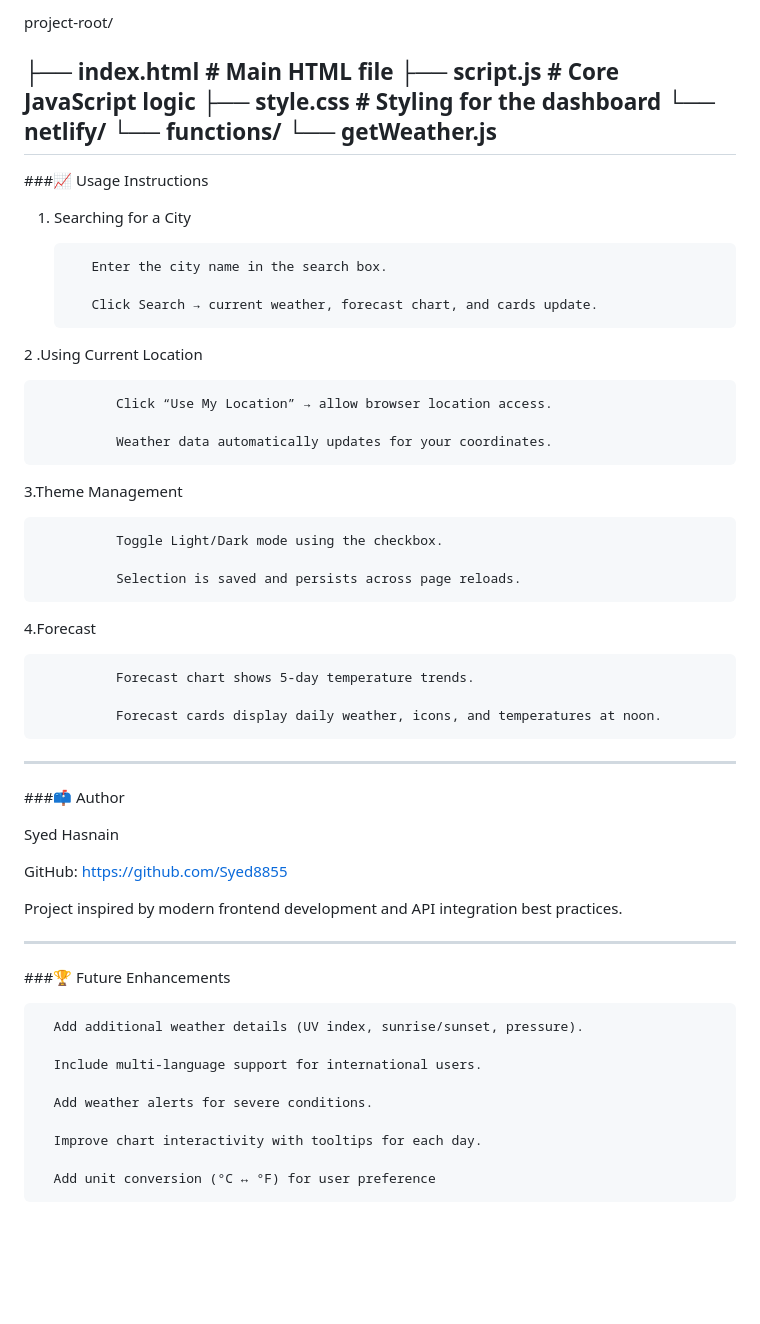
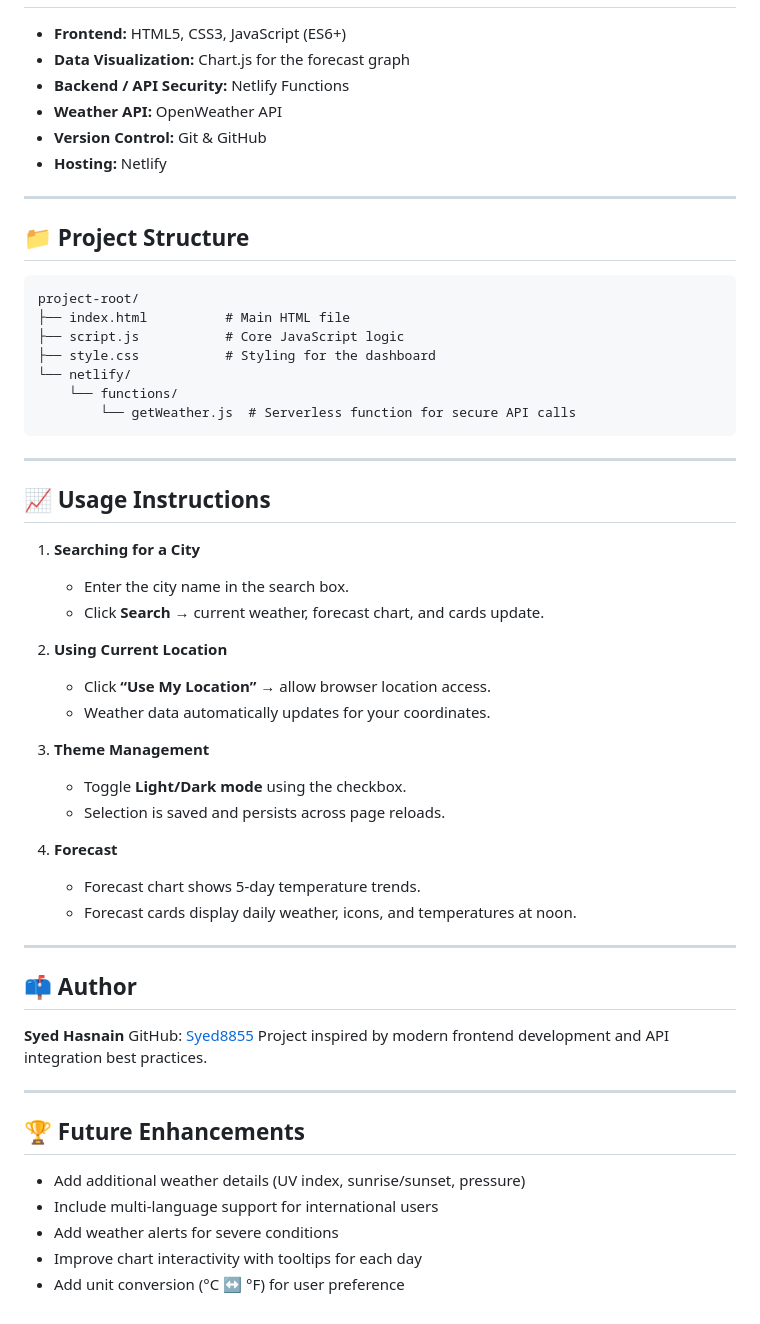
Before and after one commit to Syed8855/Dynamic-Weather-Dashboard, a Markdown page: README.md, the part around the change printed below. Drawn GitHub-style; blank space fills up the shorter version.

````diff
--- a/README.md
+++ b/README.md
@@ -85,60 +63,63 @@ The Weather Dashboard is designed for both functionality and user experience, of
 
-  project-root/
-
-├── index.html          # Main HTML file
-├── script.js            # Core JavaScript logic
-├── style.css            # Styling for the dashboard
-└── netlify/
-    └── functions/
-        └── getWeather.js
----
-
-###📈 Usage Instructions
-
-1. Searching for a City
-
-          Enter the city name in the search box.
-
-          Click Search → current weather, forecast chart, and cards update.
-
-2 .Using Current Location
-
-              Click “Use My Location” → allow browser location access.
-
-              Weather data automatically updates for your coordinates.
-
-3.Theme Management
-
-              Toggle Light/Dark mode using the checkbox.
-
-              Selection is saved and persists across page reloads.
-
-4.Forecast
-
-              Forecast chart shows 5-day temperature trends.
-
-              Forecast cards display daily weather, icons, and temperatures at noon.
+* **Frontend:** HTML5, CSS3, JavaScript (ES6+)
+* **Data Visualization:** Chart.js for the forecast graph
+* **Backend / API Security:** Netlify Functions
+* **Weather API:** OpenWeather API
+* **Version Control:** Git & GitHub
+* **Hosting:** Netlify
 
 ---
 
-###📫 Author
+## 📁 Project Structure
 
-  Syed Hasnain
-
-  GitHub: https://github.com/Syed8855
-
-  Project inspired by modern frontend development and API integration best practices.
+```
+project-root/
+├── index.html          # Main HTML file
+├── script.js           # Core JavaScript logic
+├── style.css           # Styling for the dashboard
+└── netlify/
+    └── functions/
+        └── getWeather.js  # Serverless function for secure API calls
+```
 
 ---
 
-###🏆 Future Enhancements
+## 📈 Usage Instructions
 
-      Add additional weather details (UV index, sunrise/sunset, pressure).
+1. **Searching for a City**
 
-      Include multi-language support for international users.
+   * Enter the city name in the search box.
+   * Click **Search** → current weather, forecast chart, and cards update.
 
-      Add weather alerts for severe conditions.
+2. **Using Current Location**
 
-      Improve chart interactivity with tooltips for each day.
+   * Click **“Use My Location”** → allow browser location access.
+   * Weather data automatically updates for your coordinates.
 
-      Add unit conversion (°C ↔ °F) for user preference
+3. **Theme Management**
+
+   * Toggle **Light/Dark mode** using the checkbox.
+   * Selection is saved and persists across page reloads.
+
+4. **Forecast**
+
+   * Forecast chart shows 5-day temperature trends.
+   * Forecast cards display daily weather, icons, and temperatures at noon.
+
+---
+
+## 📫 Author
+
+**Syed Hasnain**
+GitHub: [Syed8855](https://github.com/Syed8855)
+Project inspired by modern frontend development and API integration best practices.
+
+---
+
+## 🏆 Future Enhancements
+
+* Add additional weather details (UV index, sunrise/sunset, pressure)
+* Include multi-language support for international users
+* Add weather alerts for severe conditions
+* Improve chart interactivity with tooltips for each day
+* Add unit conversion (°C ↔ °F) for user preference
````
Also changed, not shown: other parts of README.md (+32 -54 lines).
